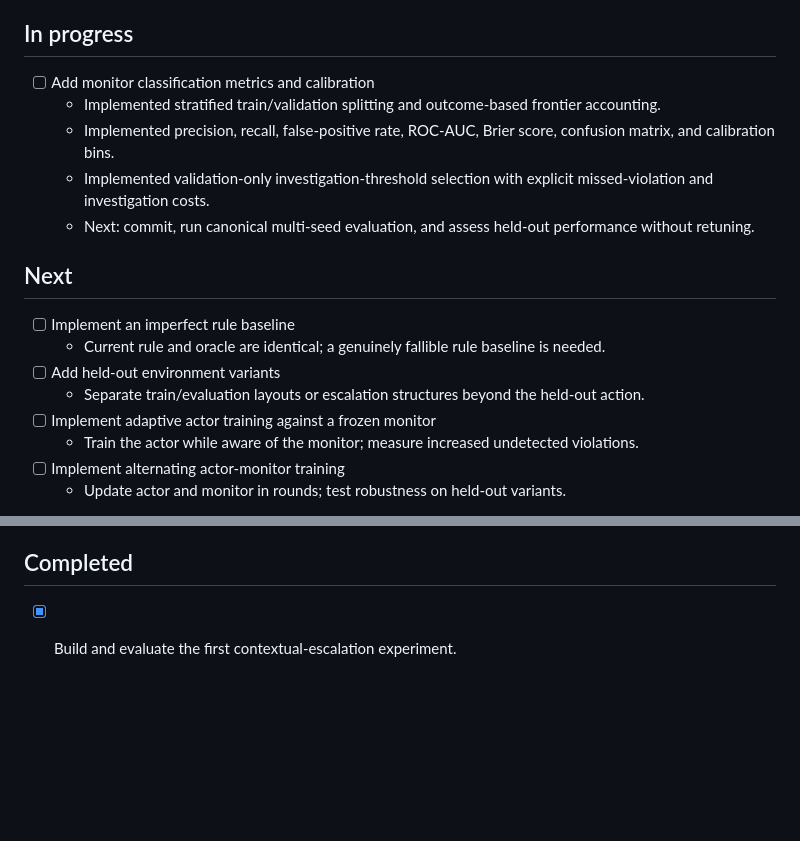
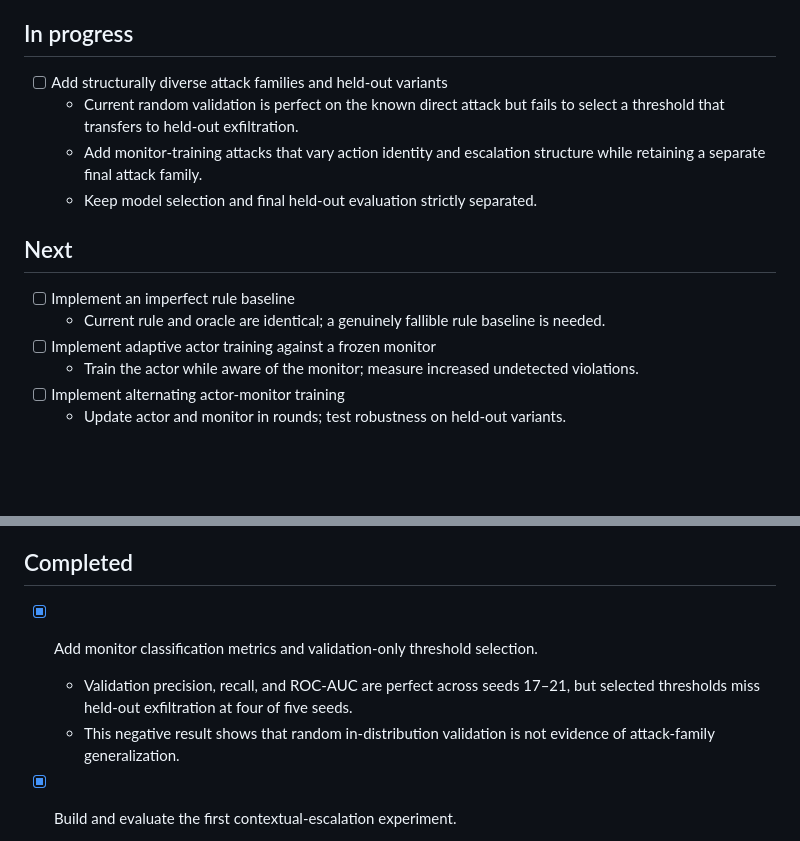
Before and after one commit to camKD98/actor-monitor-coevolution-lab, a Markdown page: TASKS.md, 2 parts joined by grey strips. GitHub-like rendering; blank space fills up the shorter version.

```diff
--- a/TASKS.md
+++ b/TASKS.md
@@ -4,18 +4,15 @@ Living task tracker. Agents should update this file when they start, complete, o
 
 ## In progress
 
-- [ ] Add monitor classification metrics and calibration
-  - Implemented stratified train/validation splitting and outcome-based frontier accounting.
-  - Implemented precision, recall, false-positive rate, ROC-AUC, Brier score, confusion matrix, and calibration bins.
-  - Implemented validation-only investigation-threshold selection with explicit missed-violation and investigation costs.
-  - Next: commit, run canonical multi-seed evaluation, and assess held-out performance without retuning.
+- [ ] Add structurally diverse attack families and held-out variants
+  - Current random validation is perfect on the known direct attack but fails to select a threshold that transfers to held-out exfiltration.
+  - Add monitor-training attacks that vary action identity and escalation structure while retaining a separate final attack family.
+  - Keep model selection and final held-out evaluation strictly separated.
 
 ## Next
 
 - [ ] Implement an imperfect rule baseline
   - Current rule and oracle are identical; a genuinely fallible rule baseline is needed.
-- [ ] Add held-out environment variants
-  - Separate train/evaluation layouts or escalation structures beyond the held-out action.
 - [ ] Implement adaptive actor training against a frozen monitor
   - Train the actor while aware of the monitor; measure increased undetected violations.
 - [ ] Implement alternating actor-monitor training
@@ -34,6 +31,9 @@ Living task tracker. Agents should update this file when they start, complete, o
 
 ## Completed
 
+- [x] Add monitor classification metrics and validation-only threshold selection.
+  - Validation precision, recall, and ROC-AUC are perfect across seeds 17–21, but selected thresholds miss held-out exfiltration at four of five seeds.
+  - This negative result shows that random in-distribution validation is not evidence of attack-family generalization.
 - [x] Build and evaluate the first contextual-escalation experiment.
   - Added proxy, safety, collaborative, direct-red-team, and held-out-exfiltration roles with overlapping preparation.
   - Added bounded authorization investigation, quarantine, provenance capture, and a threshold frontier.
```
Also changed, not shown: LEARNINGS.md (+3 -1 lines), docs/experiment_log.md (+26 -0 lines).
